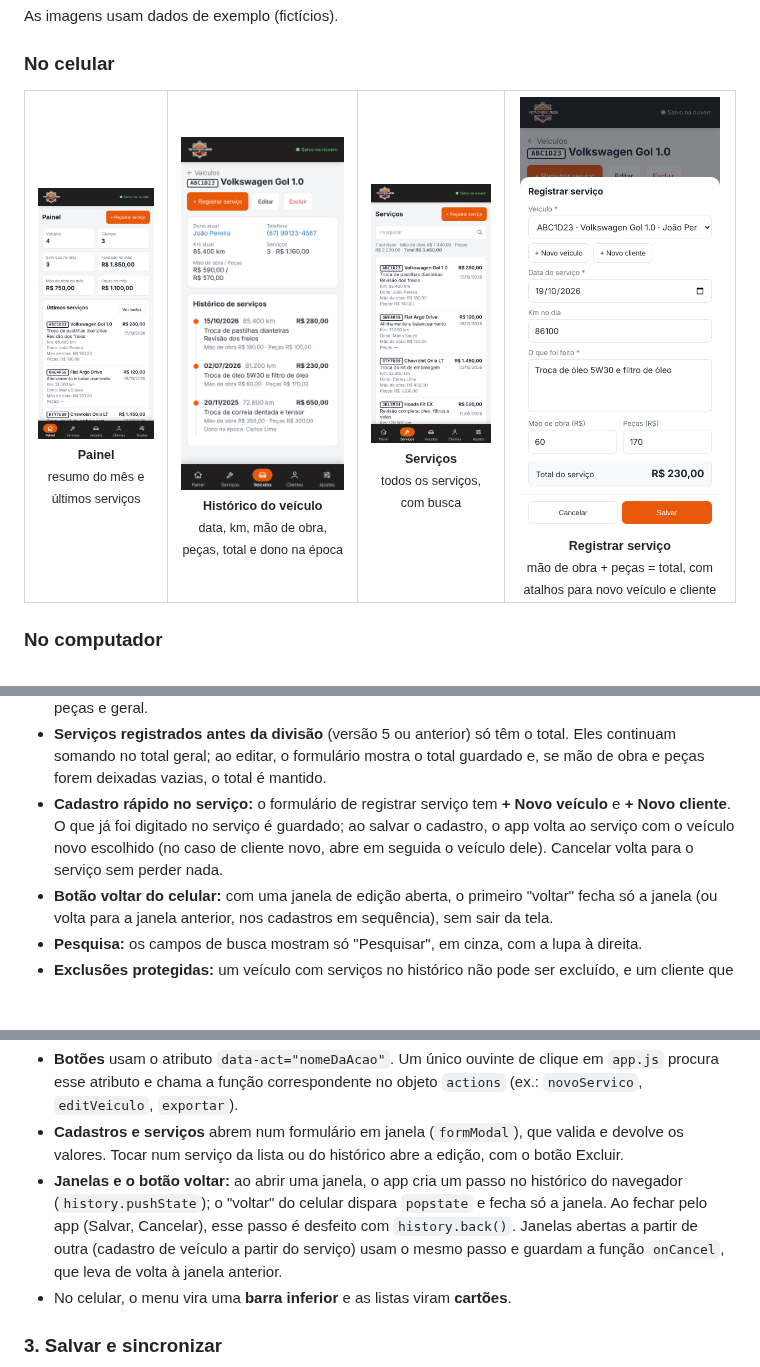
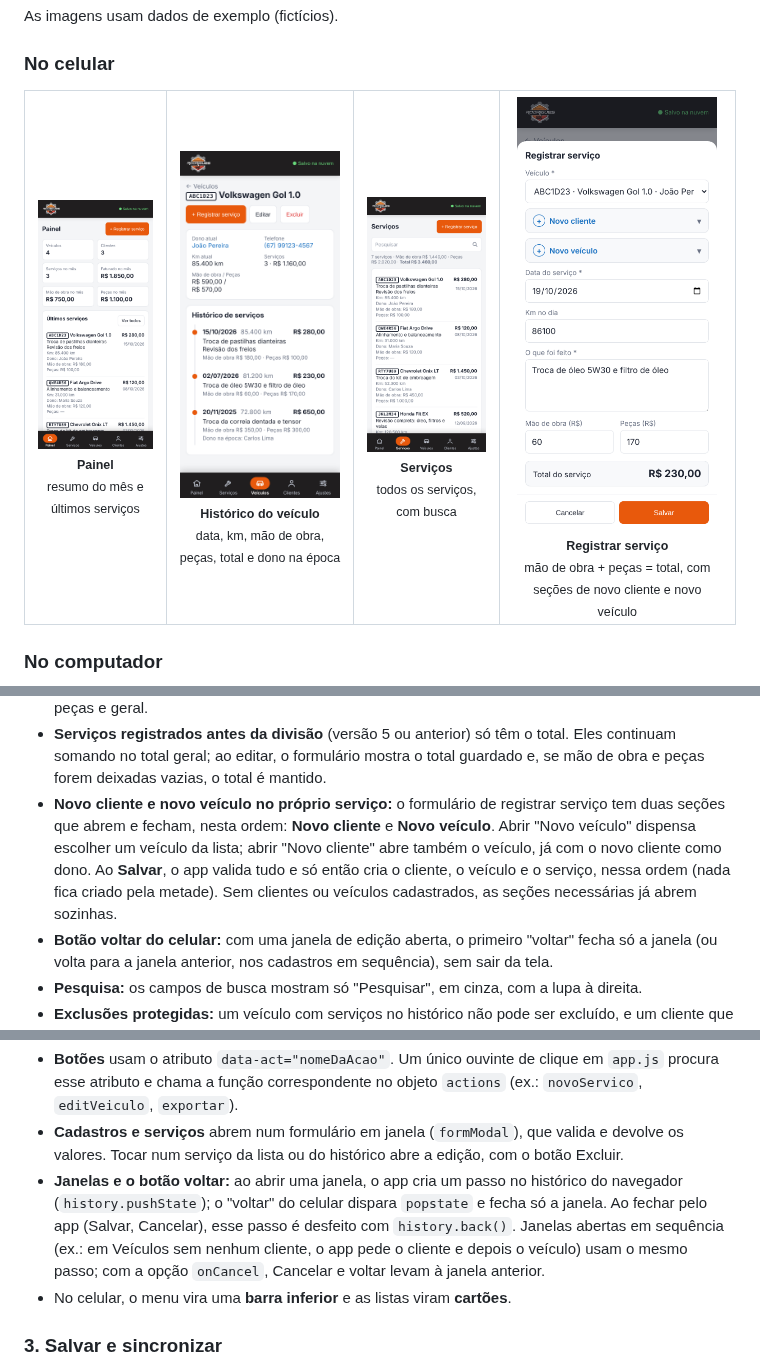
Before and after one commit to nlucasjr/oficina-app, a Markdown page: README.md, 3 parts joined by grey strips. GitHub-like rendering; pictures changed too: docs/screenshots/celular-registrar.png; blank space fills up the shorter version.

```diff
--- a/README.md
+++ b/README.md
@@ -19,7 +19,7 @@ As imagens usam dados de exemplo (fictícios).
     <td align="center"><img src="docs/screenshots/celular-painel.png" width="200" alt="Painel com resumo do mês e últimos serviços"><br><sub><b>Painel</b><br>resumo do mês e últimos serviços</sub></td>
     <td align="center"><img src="docs/screenshots/celular-historico.png" width="200" alt="Ficha do veículo com o histórico de serviços"><br><sub><b>Histórico do veículo</b><br>data, km, mão de obra, peças, total e dono na época</sub></td>
     <td align="center"><img src="docs/screenshots/celular-servicos.png" width="200" alt="Lista de todos os serviços com busca"><br><sub><b>Serviços</b><br>todos os serviços, com busca</sub></td>
-    <td align="center"><img src="docs/screenshots/celular-registrar.png" width="200" alt="Formulário para registrar um serviço"><br><sub><b>Registrar serviço</b><br>mão de obra + peças = total, com atalhos para novo veículo e cliente</sub></td>
+    <td align="center"><img src="docs/screenshots/celular-registrar.png" width="200" alt="Formulário para registrar um serviço"><br><sub><b>Registrar serviço</b><br>mão de obra + peças = total, com seções de novo cliente e novo veículo</sub></td>
   </tr>
 </table>
 
@@ -65,7 +65,7 @@ Regras principais:
 - **Dono na época:** cada serviço guarda quem era o dono quando foi registrado. Se o carro for vendido (troca de dono no cadastro do veículo), o histórico continua mostrando o dono antigo nos serviços antigos ("Dono na época: …"), e a ficha do cliente antigo continua listando os serviços feitos para ele.
 - **Valores do serviço:** cada serviço tem **mão de obra** e **peças**; o **total** é a soma dos dois, calculada na hora no formulário. Os campos aceitam `235,50`, `1.234,56`, `R$ 80` ou `80.5`; um valor inválido é recusado com aviso. Painel, lista de serviços e ficha do veículo mostram os totais de mão de obra, peças e geral.
 - **Serviços registrados antes da divisão** (versão 5 ou anterior) só têm o total. Eles continuam somando no total geral; ao editar, o formulário mostra o total guardado e, se mão de obra e peças forem deixadas vazias, o total é mantido.
-- **Cadastro rápido no serviço:** o formulário de registrar serviço tem **+ Novo veículo** e **+ Novo cliente**. O que já foi digitado no serviço é guardado; ao salvar o cadastro, o app volta ao serviço com o veículo novo escolhido (no caso de cliente novo, abre em seguida o veículo dele). Cancelar volta para o serviço sem perder nada.
+- **Novo cliente e novo veículo no próprio serviço:** o formulário de registrar serviço tem duas seções que abrem e fecham, nesta ordem: **Novo cliente** e **Novo veículo**. Abrir "Novo veículo" dispensa escolher um veículo da lista; abrir "Novo cliente" abre também o veículo, já com o novo cliente como dono. Ao **Salvar**, o app valida tudo e só então cria o cliente, o veículo e o serviço, nessa ordem (nada fica criado pela metade). Sem clientes ou veículos cadastrados, as seções necessárias já abrem sozinhas.
 - **Botão voltar do celular:** com uma janela de edição aberta, o primeiro "voltar" fecha só a janela (ou volta para a janela anterior, nos cadastros em sequência), sem sair da tela.
 - **Pesquisa:** os campos de busca mostram só "Pesquisar", em cinza, com a lupa à direita.
 - **Exclusões protegidas:** um veículo com serviços no histórico não pode ser excluído, e um cliente que é dono de veículos ou aparece no histórico também não.
@@ -191,7 +191,7 @@ O endereço depois do `#` decide a tela (**roteamento por hash**). A função `r
 
 - **Botões** usam o atributo `data-act="nomeDaAcao"`. Um único ouvinte de clique em `app.js` procura esse atributo e chama a função correspondente no objeto `actions` (ex.: `novoServico`, `editVeiculo`, `exportar`).
 - **Cadastros e serviços** abrem num formulário em janela (`formModal`), que valida e devolve os valores. Tocar num serviço da lista ou do histórico abre a edição, com o botão Excluir.
-- **Janelas e o botão voltar:** ao abrir uma janela, o app cria um passo no histórico do navegador (`history.pushState`); o "voltar" do celular dispara `popstate` e fecha só a janela. Ao fechar pelo app (Salvar, Cancelar), esse passo é desfeito com `history.back()`. Janelas abertas a partir de outra (cadastro de veículo a partir do serviço) usam o mesmo passo e guardam a função `onCancel`, que leva de volta à janela anterior.
+- **Janelas e o botão voltar:** ao abrir uma janela, o app cria um passo no histórico do navegador (`history.pushState`); o "voltar" do celular dispara `popstate` e fecha só a janela. Ao fechar pelo app (Salvar, Cancelar), esse passo é desfeito com `history.back()`. Janelas abertas em sequência (ex.: em Veículos sem nenhum cliente, o app pede o cliente e depois o veículo) usam o mesmo passo; com a opção `onCancel`, Cancelar e voltar levam à janela anterior.
 - No celular, o menu vira uma **barra inferior** e as listas viram **cartões**.
 
 ### 3. Salvar e sincronizar
```
Also changed, not shown: 3 other files.
